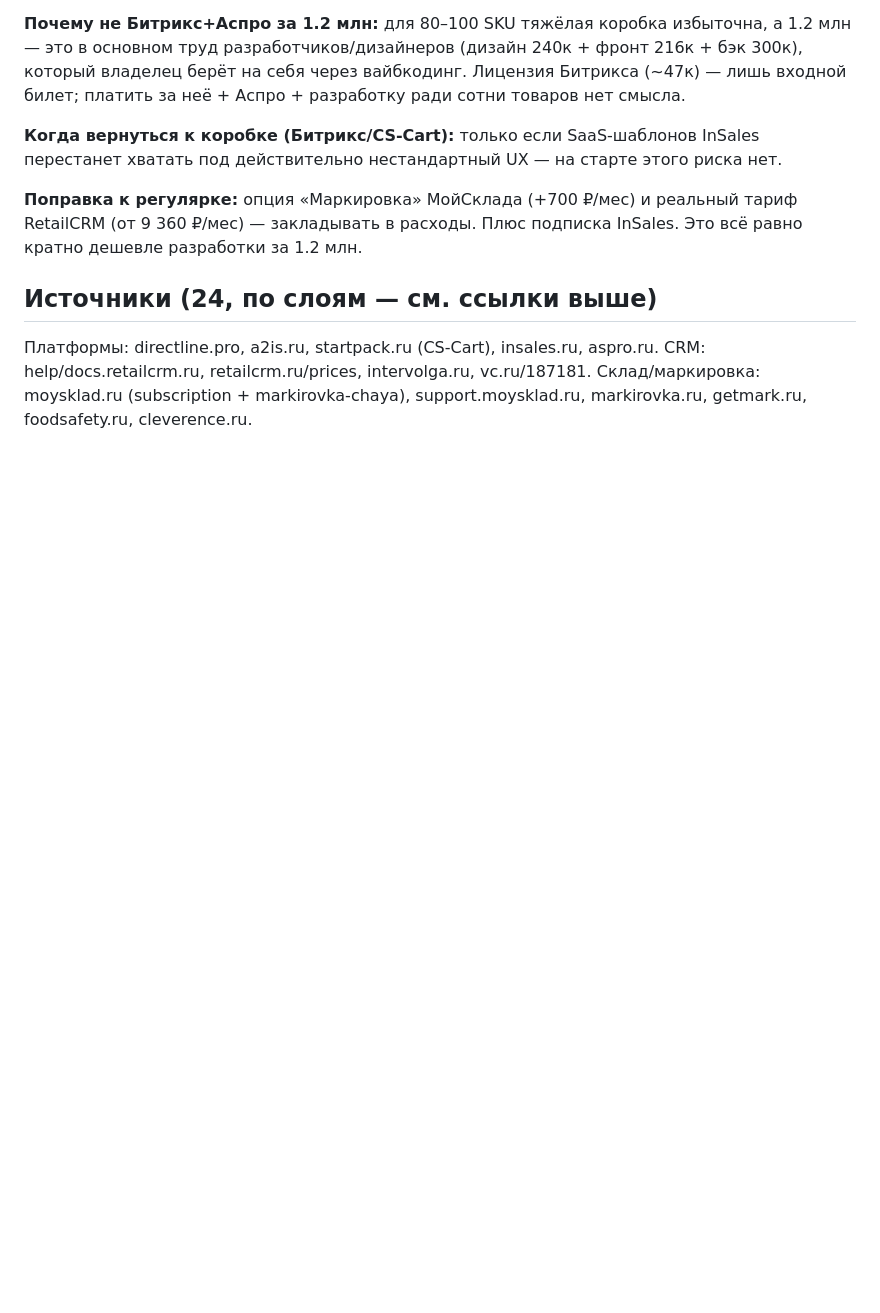
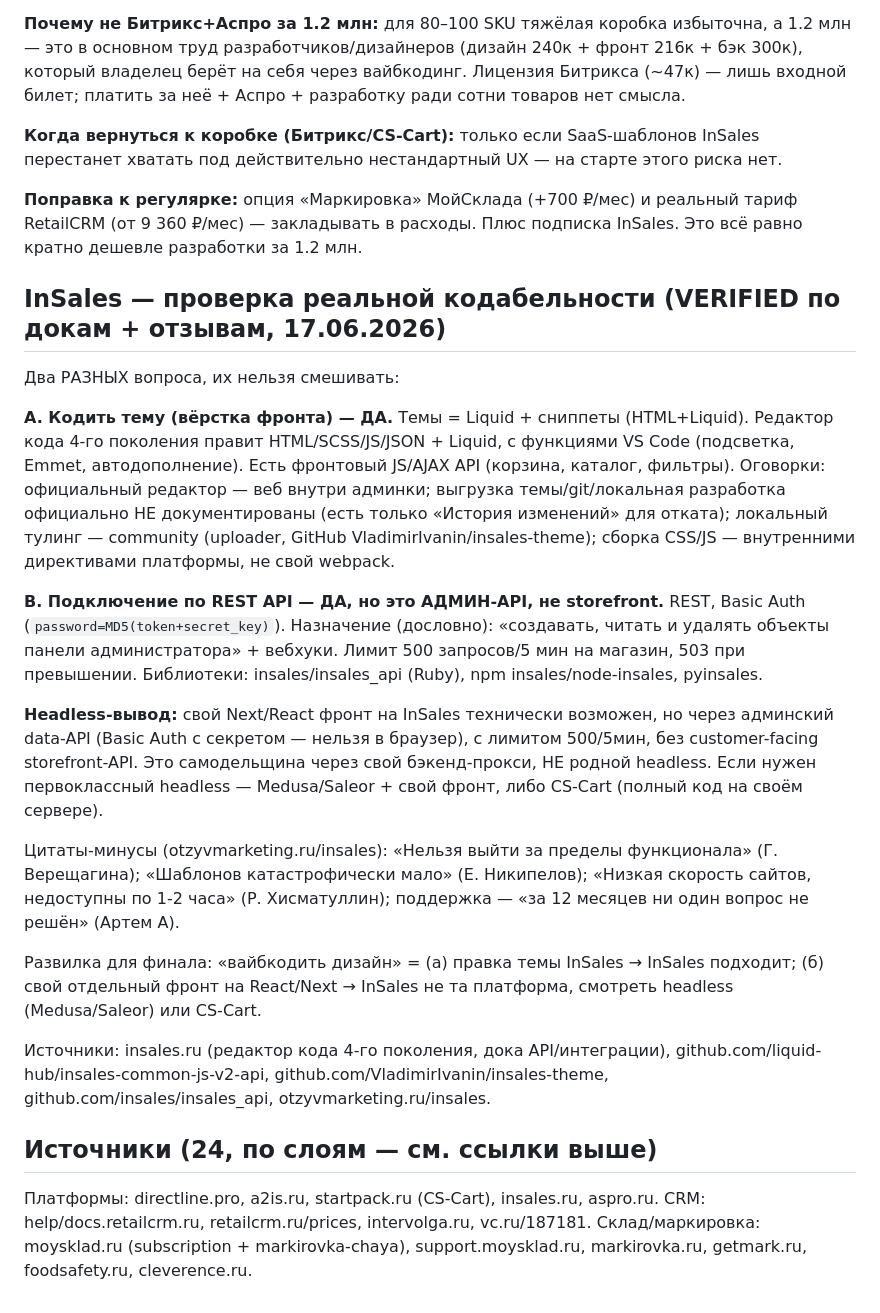
Before and after one commit to antioz/tea-shop, a Markdown page: stack-research.md, the part around the change. Rendered like a GitHub page; blank space fills up the shorter version.

Commit message:
stack-research: проверка InSales API/тем (дока+отзывы), headless-оговорки и цитаты

```diff
--- a/stack-research.md
+++ b/stack-research.md
@@ -59,5 +59,21 @@
 
 **Поправка к регулярке:** опция «Маркировка» МойСклада (+700 ₽/мес) и реальный тариф RetailCRM (от 9 360 ₽/мес) — закладывать в расходы. Плюс подписка InSales. Это всё равно кратно дешевле разработки за 1.2 млн.
 
+## InSales — проверка реальной кодабельности (VERIFIED по докам + отзывам, 17.06.2026)
+
+Два РАЗНЫХ вопроса, их нельзя смешивать:
+
+**A. Кодить тему (вёрстка фронта) — ДА.** Темы = Liquid + сниппеты (HTML+Liquid). Редактор кода 4-го поколения правит HTML/SCSS/JS/JSON + Liquid, с функциями VS Code (подсветка, Emmet, автодополнение). Есть фронтовый JS/AJAX API (корзина, каталог, фильтры). Оговорки: официальный редактор — веб внутри админки; выгрузка темы/git/локальная разработка официально НЕ документированы (есть только «История изменений» для отката); локальный тулинг — community (uploader, GitHub VladimirIvanin/insales-theme); сборка CSS/JS — внутренними директивами платформы, не свой webpack.
+
+**B. Подключение по REST API — ДА, но это АДМИН-API, не storefront.** REST, Basic Auth (`password=MD5(token+secret_key)`). Назначение (дословно): «создавать, читать и удалять объекты панели администратора» + вебхуки. Лимит 500 запросов/5 мин на магазин, 503 при превышении. Библиотеки: insales/insales_api (Ruby), npm insales/node-insales, pyinsales.
+
+**Headless-вывод:** свой Next/React фронт на InSales технически возможен, но через админский data-API (Basic Auth с секретом — нельзя в браузер), с лимитом 500/5мин, без customer-facing storefront-API. Это самодельщина через свой бэкенд-прокси, НЕ родной headless. Если нужен первоклассный headless — Medusa/Saleor + свой фронт, либо CS-Cart (полный код на своём сервере).
+
+Цитаты-минусы (otzyvmarketing.ru/insales): «Нельзя выйти за пределы функционала» (Г. Верещагина); «Шаблонов катастрофически мало» (Е. Никипелов); «Низкая скорость сайтов, недоступны по 1-2 часа» (Р. Хисматуллин); поддержка — «за 12 месяцев ни один вопрос не решён» (Артем А).
+
+Развилка для финала: «вайбкодить дизайн» = (а) правка темы InSales → InSales подходит; (б) свой отдельный фронт на React/Next → InSales не та платформа, смотреть headless (Medusa/Saleor) или CS-Cart.
+
+Источники: insales.ru (редактор кода 4-го поколения, дока API/интеграции), github.com/liquid-hub/insales-common-js-v2-api, github.com/VladimirIvanin/insales-theme, github.com/insales/insales_api, otzyvmarketing.ru/insales.
+
 ## Источники (24, по слоям — см. ссылки выше)
 Платформы: directline.pro, a2is.ru, startpack.ru (CS-Cart), insales.ru, aspro.ru. CRM: help/docs.retailcrm.ru, retailcrm.ru/prices, intervolga.ru, vc.ru/187181. Склад/маркировка: moysklad.ru (subscription + markirovka-chaya), support.moysklad.ru, markirovka.ru, getmark.ru, foodsafety.ru, cleverence.ru.
```
